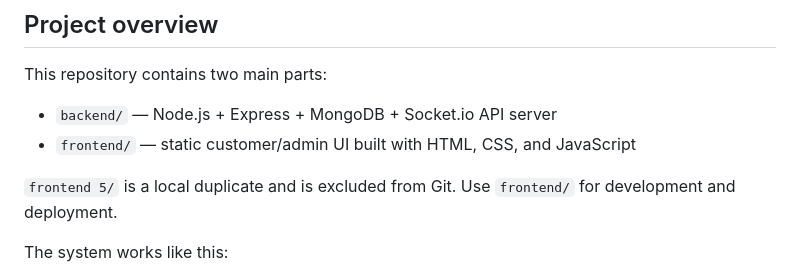
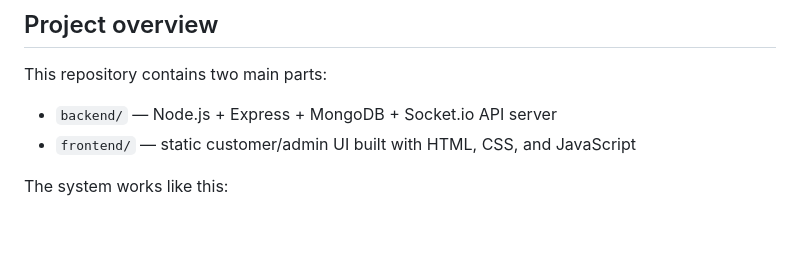
Before and after one commit to Kuwarjibetha/Smart-Restaurant-QR-Ordering, a Markdown page: README.md, the part around the change. Rendered like a GitHub page; blank space fills up the shorter version.

```diff
--- a/README.md
+++ b/README.md
@@ -8,9 +8,6 @@ This repository contains two main parts:
 
 - `backend/` — Node.js + Express + MongoDB + Socket.io API server
 - `frontend/` — static customer/admin UI built with HTML, CSS, and JavaScript
-
-`frontend 5/` is a local duplicate and is excluded from Git. Use `frontend/`
-for development and deployment.
 
 The system works like this:
 
```
Also changed, not shown: backend/README.md (+0 -3 lines), frontend/README.md (+0 -3 lines).
